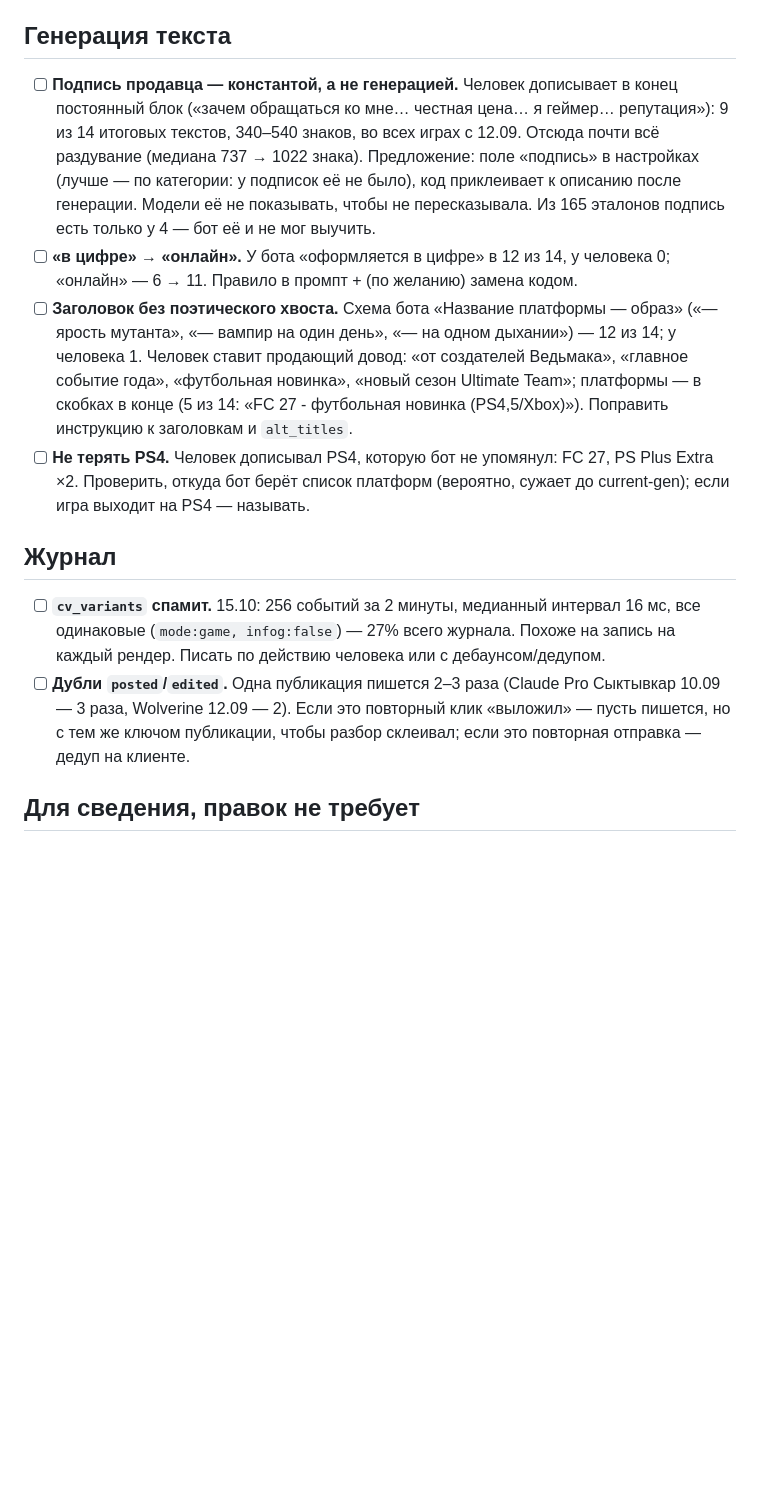
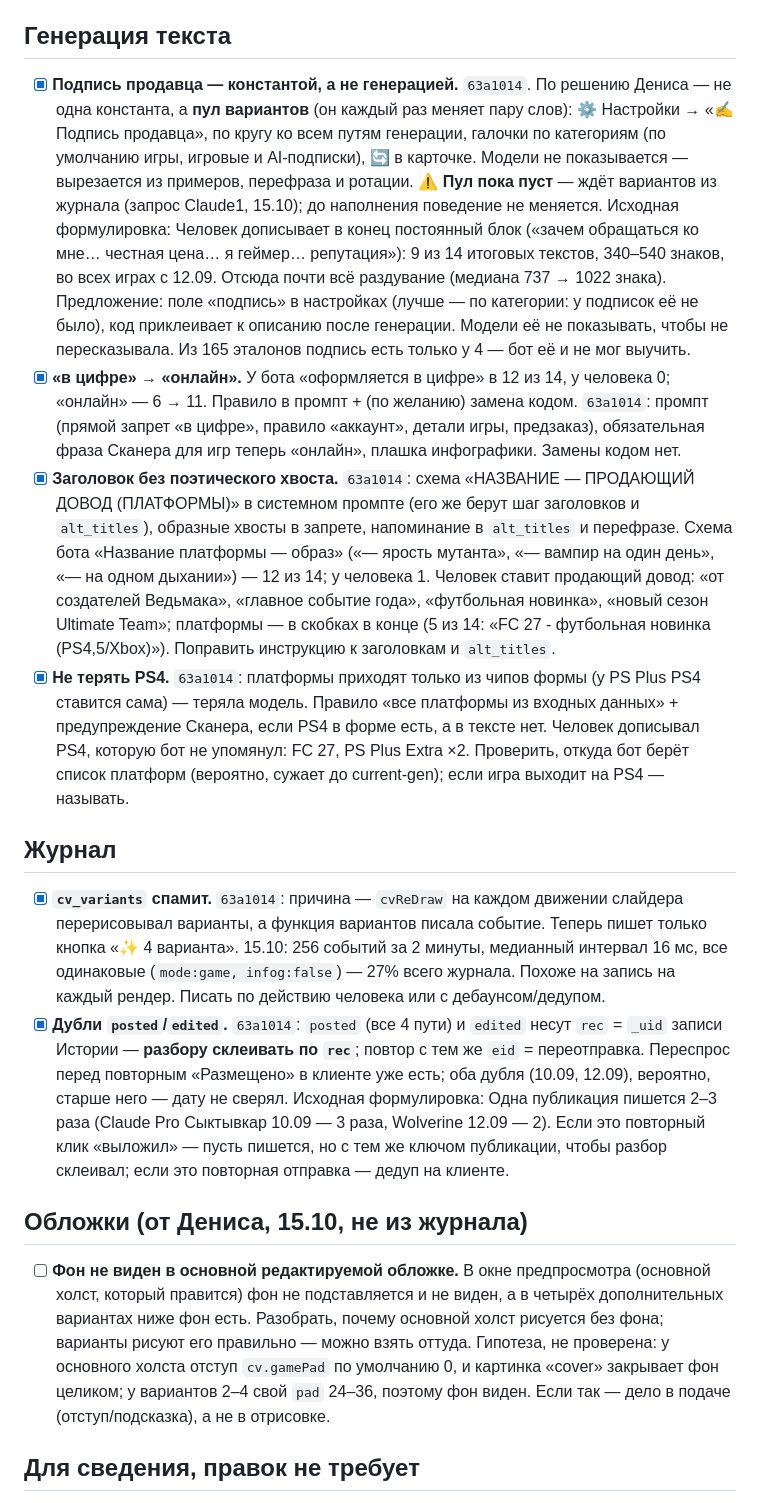
Before and after one commit to enterteinment42/avito-helper, a Markdown page: TASK-JOURNAL-FIXES-WINDOWS.md, the part around the change. Drawn GitHub-style; blank space fills up the shorter version.

Commit message:
TASK-JOURNAL-FIXES-WINDOWS: пункты отмечены (63a1014), добавлена задача по фону обложки

```diff
--- a/TASK-JOURNAL-FIXES-WINDOWS.md
+++ b/TASK-JOURNAL-FIXES-WINDOWS.md
@@ -10,34 +10,62 @@
 
 ## Генерация текста
 
-- [ ] **Подпись продавца — константой, а не генерацией.** Человек дописывает в конец
+- [x] **Подпись продавца — константой, а не генерацией.** `63a1014`. По решению Дениса —
+  не одна константа, а **пул вариантов** (он каждый раз меняет пару слов): ⚙ Настройки →
+  «✍ Подпись продавца», по кругу ко всем путям генерации, галочки по категориям (по
+  умолчанию игры, игровые и AI-подписки), 🔄 в карточке. Модели не показывается —
+  вырезается из примеров, перефраза и ротации. ⚠️ **Пул пока пуст** — ждёт вариантов из
+  журнала (запрос Claude1, 15.10); до наполнения поведение не меняется.
+  Исходная формулировка: Человек дописывает в конец
   постоянный блок («зачем обращаться ко мне… честная цена… я геймер… репутация»):
   9 из 14 итоговых текстов, 340–540 знаков, во всех играх с 12.09. Отсюда почти всё
   раздувание (медиана 737 → 1022 знака). Предложение: поле «подпись» в настройках
   (лучше — по категории: у подписок её не было), код приклеивает к описанию после
   генерации. Модели её не показывать, чтобы не пересказывала. Из 165 эталонов
   подпись есть только у 4 — бот её и не мог выучить.
-- [ ] **«в цифре» → «онлайн».** У бота «оформляется в цифре» в 12 из 14, у человека
+- [x] **«в цифре» → «онлайн».** У бота «оформляется в цифре» в 12 из 14, у человека
   0; «онлайн» — 6 → 11. Правило в промпт + (по желанию) замена кодом.
-- [ ] **Заголовок без поэтического хвоста.** Схема бота «Название платформы — образ»
+  `63a1014`: промпт (прямой запрет «в цифре», правило «аккаунт», детали игры, предзаказ),
+  обязательная фраза Сканера для игр теперь «онлайн», плашка инфографики. Замены кодом нет.
+- [x] **Заголовок без поэтического хвоста.** `63a1014`: схема «НАЗВАНИЕ — ПРОДАЮЩИЙ ДОВОД
+  (ПЛАТФОРМЫ)» в системном промпте (его же берут шаг заголовков и `alt_titles`), образные
+  хвосты в запрете, напоминание в `alt_titles` и перефразе. Схема бота «Название платформы — образ»
   («— ярость мутанта», «— вампир на один день», «— на одном дыхании») — 12 из 14;
   у человека 1. Человек ставит продающий довод: «от создателей Ведьмака»,
   «главное событие года», «футбольная новинка», «новый сезон Ultimate Team»;
   платформы — в скобках в конце (5 из 14: «FC 27 - футбольная новинка (PS4,5/Xbox)»).
   Поправить инструкцию к заголовкам и `alt_titles`.
-- [ ] **Не терять PS4.** Человек дописывал PS4, которую бот не упомянул: FC 27,
+- [x] **Не терять PS4.** `63a1014`: платформы приходят только из чипов формы (у PS Plus
+  PS4 ставится сама) — теряла модель. Правило «все платформы из входных данных» +
+  предупреждение Сканера, если PS4 в форме есть, а в тексте нет. Человек дописывал PS4, которую бот не упомянул: FC 27,
   PS Plus Extra ×2. Проверить, откуда бот берёт список платформ (вероятно, сужает
   до current-gen); если игра выходит на PS4 — называть.
 
 ## Журнал
 
-- [ ] **`cv_variants` спамит.** 15.10: 256 событий за 2 минуты, медианный интервал
+- [x] **`cv_variants` спамит.** `63a1014`: причина — `cvReDraw` на каждом движении
+  слайдера перерисовывал варианты, а функция вариантов писала событие. Теперь пишет
+  только кнопка «✨ 4 варианта». 15.10: 256 событий за 2 минуты, медианный интервал
   16 мс, все одинаковые (`mode:game, infog:false`) — 27% всего журнала. Похоже на
   запись на каждый рендер. Писать по действию человека или с дебаунсом/дедупом.
-- [ ] **Дубли `posted`/`edited`.** Одна публикация пишется 2–3 раза (Claude Pro
+- [x] **Дубли `posted`/`edited`.** `63a1014`: `posted` (все 4 пути) и `edited` несут
+  `rec` = `_uid` записи Истории — **разбору склеивать по `rec`**; повтор с тем же `eid`
+  = переотправка. Переспрос перед повторным «Размещено» в клиенте уже есть; оба дубля
+  (10.09, 12.09), вероятно, старше него — дату не сверял.
+  Исходная формулировка: Одна публикация пишется 2–3 раза (Claude Pro
   Сыктывкар 10.09 — 3 раза, Wolverine 12.09 — 2). Если это повторный клик «выложил» —
   пусть пишется, но с тем же ключом публикации, чтобы разбор склеивал; если это
   повторная отправка — дедуп на клиенте.
+
+## Обложки (от Дениса, 15.10, не из журнала)
+
+- [ ] **Фон не виден в основной редактируемой обложке.** В окне предпросмотра
+  (основной холст, который правится) фон не подставляется и не виден, а в четырёх
+  дополнительных вариантах ниже фон есть. Разобрать, почему основной холст рисуется
+  без фона; варианты рисуют его правильно — можно взять оттуда.
+  Гипотеза, не проверена: у основного холста отступ `cv.gamePad` по умолчанию 0,
+  и картинка «cover» закрывает фон целиком; у вариантов 2–4 свой `pad` 24–36,
+  поэтому фон виден. Если так — дело в подаче (отступ/подсказка), а не в отрисовке.
 
 ## Для сведения, правок не требует
 
```
